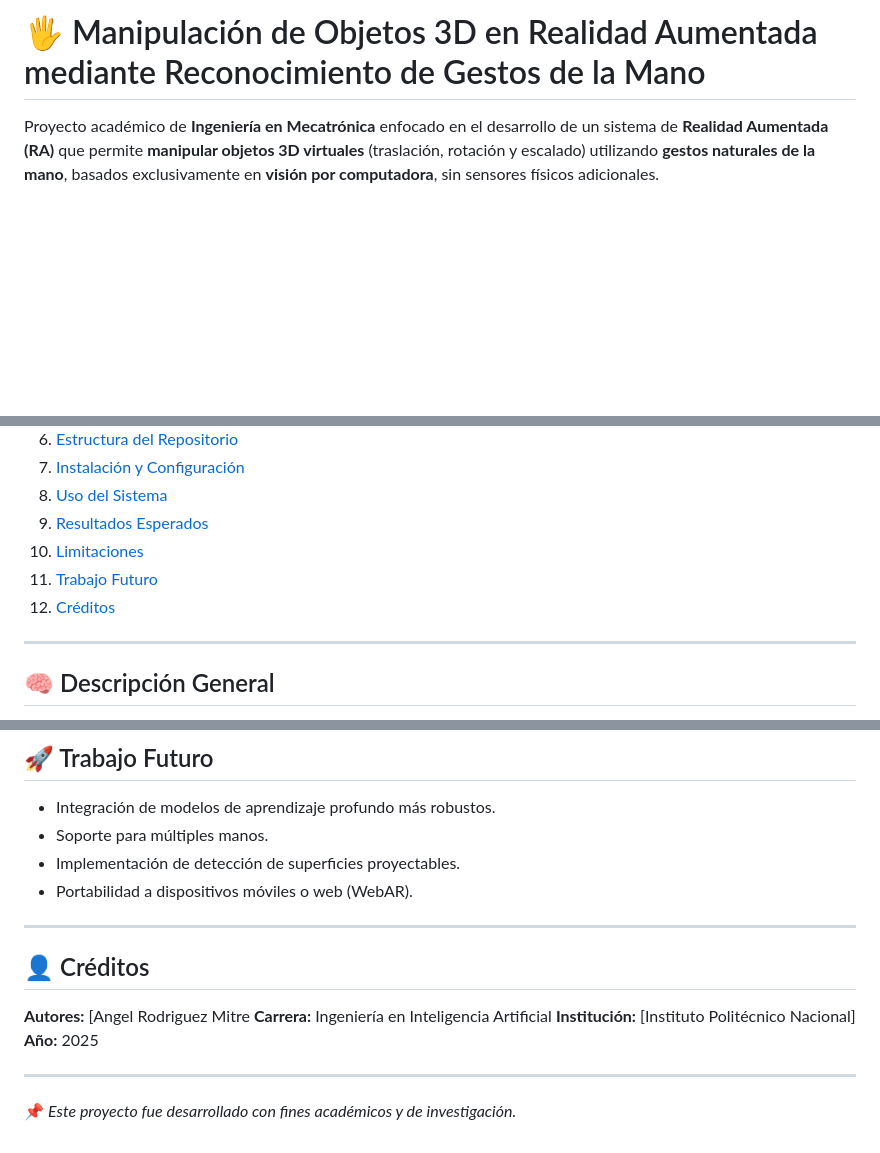
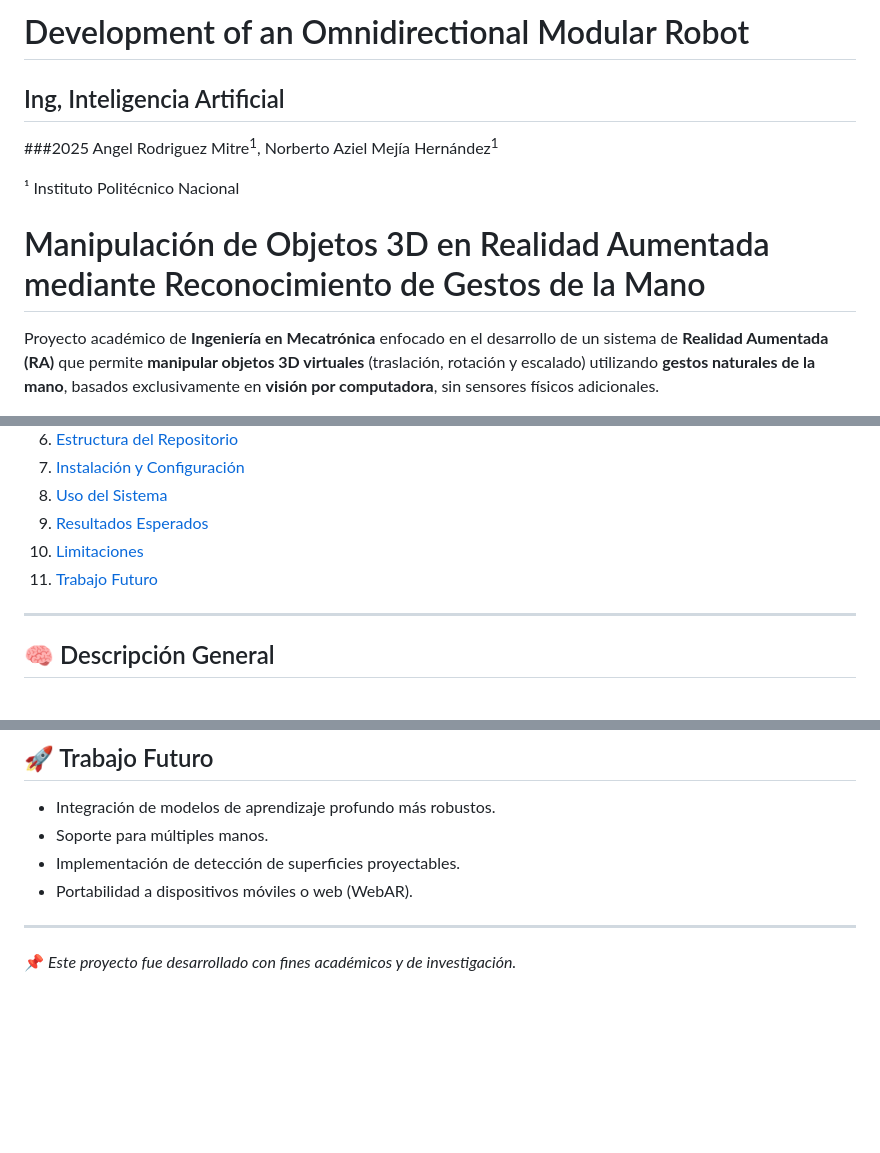
Before and after one commit to rodriguezmitreangel-arch/Ingenieria, a Markdown page: README.md, 3 parts joined by grey strips. Rendered like a GitHub page; blank space fills up the shorter version.

```diff
--- a/README.md
+++ b/README.md
@@ -1,4 +1,12 @@
-# 🖐️ Manipulación de Objetos 3D en Realidad Aumentada mediante Reconocimiento de Gestos de la Mano
+# Development of an Omnidirectional Modular Robot
+## Ing, Inteligencia Artificial
+###2025
+Angel Rodriguez Mitre<sup>1</sup>, Norberto Aziel Mejía Hernández<sup>1</sup>
+
+¹ Instituto Politécnico Nacional
+
+
+# Manipulación de Objetos 3D en Realidad Aumentada mediante Reconocimiento de Gestos de la Mano
 
 Proyecto académico de **Ingeniería en Mecatrónica** enfocado en el desarrollo de un sistema de **Realidad Aumentada (RA)** que permite **manipular objetos 3D virtuales** (traslación, rotación y escalado) utilizando **gestos naturales de la mano**, basados exclusivamente en **visión por computadora**, sin sensores físicos adicionales.
 
@@ -17,7 +25,7 @@ Proyecto académico de **Ingeniería en Mecatrónica** enfocado en el desarrollo
 9. [Resultados Esperados](#-resultados-esperados)
 10. [Limitaciones](#-limitaciones)
 11. [Trabajo Futuro](#-trabajo-futuro)
-12. [Créditos](#-créditos)
+
 
 ---
 
@@ -170,14 +178,6 @@ Gestos soportados:
 * Implementación de detección de superficies proyectables.
 * Portabilidad a dispositivos móviles o web (WebAR).
 
----
-
-## 👤 Créditos
-
-**Autores:** [Angel Rodriguez Mitre
-**Carrera:** Ingeniería en Inteligencia Artificial
-**Institución:** [Instituto Politécnico Nacional]
-**Año:** 2025
 
 ---
 
```
